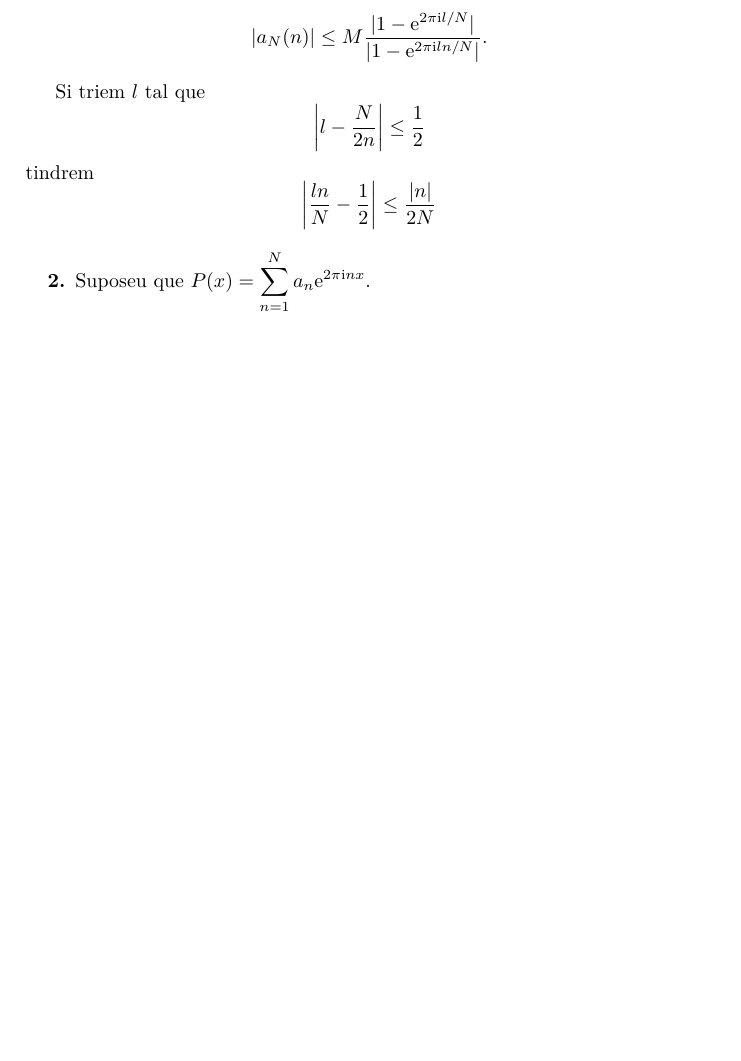
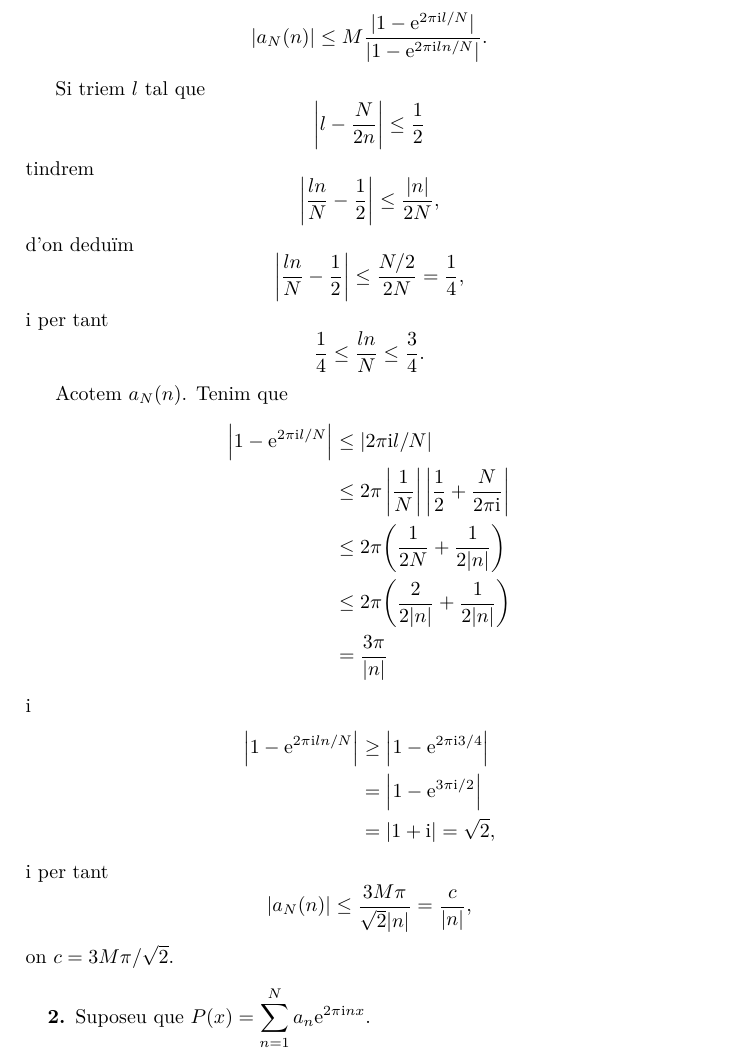
Before and after one commit to claudi/lliuraments-analisi-harmonica, a LaTeX document (lliurament-6/1462908.tex): part of page 2 of 2 before the commit and part of page 2 of 3 after it, cut so that both start at the same text, the shorter picture padded with empty space. Compiled offline with pdfLaTeX.

Commit message:
6: finish problem 1

```diff
--- a/lliurament-6/1462908.tex
+++ b/lliurament-6/1462908.tex
@@ -182,8 +182,50 @@ tindrem
 \[
     \Abs{\frac{ln}{N} - \frac{1}{2}}
     \leq
-    \frac{\abs{n}}{2N}
+    \frac{\abs{n}}{2N},
 \]
+d'on deduïm
+\[
+    \Abs{\frac{ln}{N} - \frac{1}{2}}
+    \leq
+    \frac{N/2}{2N}
+    =
+    \frac{1}{4},
+\]
+i per tant
+\[
+    \frac{1}{4}
+    \leq
+    \frac{ln}{N}
+    \leq
+    \frac{3}{4}.
+\]
+
+Acotem~\(a_{N}(n)\). Tenim que
+\begin{align*}
+    \Abs{1-\e^{2\uppi\iu l/N}}
+    &\leq \abs{2\uppi\iu l/N} \\
+    &\leq 2\uppi\Abs{\frac{1}{N}}\Abs{\frac{1}{2} + \frac{N}{2\uppi\iu}} \\
+    &\leq 2\uppi\biggl(
+        \frac{1}{2N} + \frac{1}{2\abs{n}}
+    \biggr) \\
+    &\leq 2\uppi\biggl(
+        \frac{2}{2\abs{n}} + \frac{1}{2\abs{n}}
+    \biggr) \\
+    &= \frac{3\uppi}{\abs{n}}
+\end{align*}
+i
+\begin{align*}
+    \Abs{1-\e^{2\uppi\iu ln/N}}
+    &\geq \Abs{1-\e^{2\uppi\iu 3/4}} \\
+    &= \Abs{1-\e^{3\uppi\iu/2}} \\
+    &= \abs{1+\iu} = \sqrt{2},
+\end{align*}
+i per tant
+\[
+    \abs{a_{N}(n)} \leq \frac{3M\uppi}{\sqrt{2}\abs{n}} = \frac{c}{\abs{n}},
+\]
+on~\(c=3M\uppi/\sqrt{2}\).
 
 \begin{enumerate}
     \item[\textbf{2.}] Suposeu
```
Lines whose indentation alone changed are shown as unchanged.
